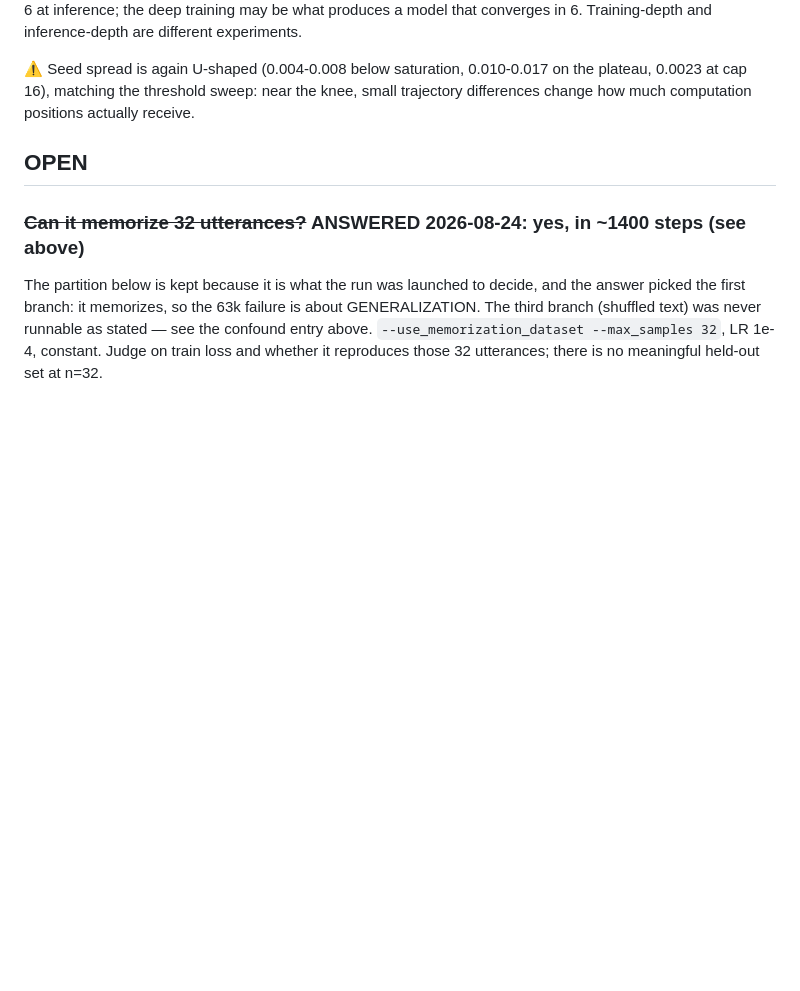
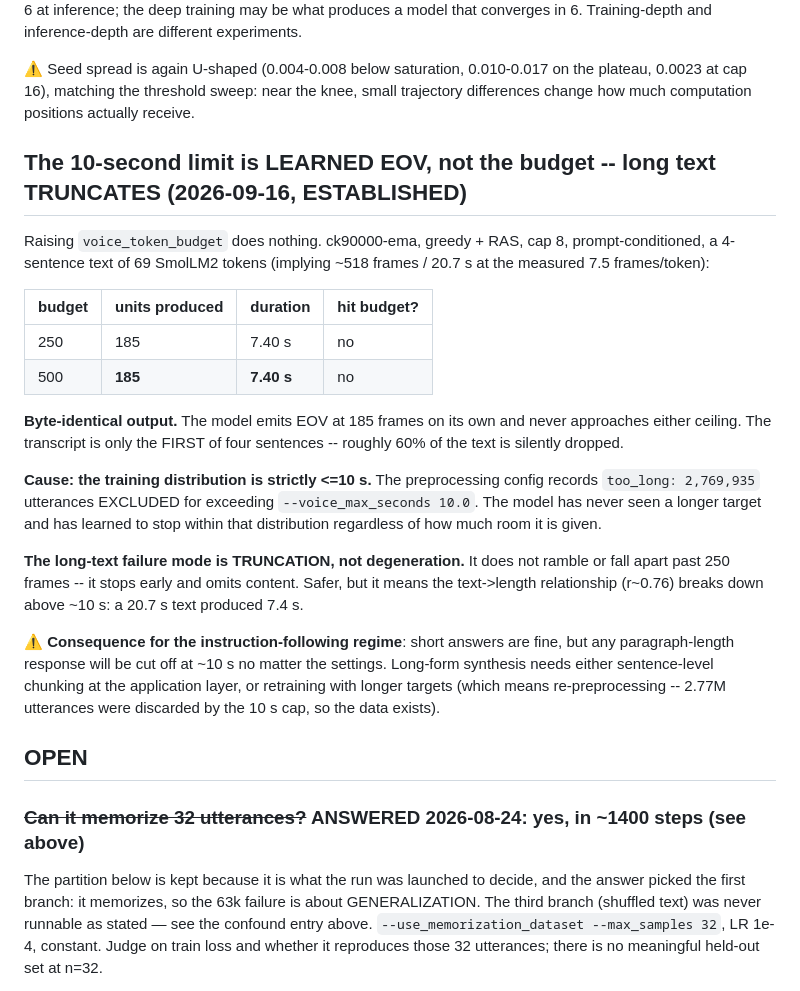
Before and after one commit to Mekadrom/megatransformer, a Markdown page: docs/findings/world-voice.md, the part around the change. Rendered like a GitHub page; blank space fills up the shorter version.

Commit message:
findings: the 10s limit is learned EOV, not the budget -- long text truncates
voice_token_budget 250 and 500 produce byte-identical output (185 units, 7.40s)
on a 4-sentence text implying ~518 frames. The model self-terminates and drops
roughly 60% of the content.

Cause: preprocessing excluded 2,769,935 utterances for exceeding
--voice_max_seconds 10.0, so the model has never seen a longer target. The
failure mode for long text is truncation rather than degeneration, and the
text->length relationship breaks down above ~10s.

Consequence for instruction-following: paragraph-length responses will be cut
off regardless of settings; needs chunking or retraining with longer targets.

```diff
--- a/docs/findings/world-voice.md
+++ b/docs/findings/world-voice.md
@@ -2865,6 +2865,36 @@ quality has saturated. A hard cap reaches an operating point the criterion struc
 ⚠️ Seed spread is again U-shaped (0.004-0.008 below saturation, 0.010-0.017 on the plateau,
 0.0023 at cap 16), matching the threshold sweep: near the knee, small trajectory differences
 change how much computation positions actually receive.
+
+## The 10-second limit is LEARNED EOV, not the budget -- long text TRUNCATES (2026-09-16, ESTABLISHED)
+
+Raising `voice_token_budget` does nothing. ck90000-ema, greedy + RAS, cap 8, prompt-conditioned,
+a 4-sentence text of 69 SmolLM2 tokens (implying ~518 frames / 20.7 s at the measured
+7.5 frames/token):
+
+| budget | units produced | duration | hit budget? |
+|---|---|---|---|
+| 250 | 185 | 7.40 s | no |
+| 500 | **185** | **7.40 s** | no |
+
+**Byte-identical output.** The model emits EOV at 185 frames on its own and never approaches
+either ceiling. The transcript is only the FIRST of four sentences -- roughly 60% of the text
+is silently dropped.
+
+**Cause: the training distribution is strictly <=10 s.** The preprocessing config records
+`too_long: 2,769,935` utterances EXCLUDED for exceeding `--voice_max_seconds 10.0`. The model
+has never seen a longer target and has learned to stop within that distribution regardless of
+how much room it is given.
+
+**The long-text failure mode is TRUNCATION, not degeneration.** It does not ramble or fall
+apart past 250 frames -- it stops early and omits content. Safer, but it means the
+text->length relationship (r~0.76) breaks down above ~10 s: a 20.7 s text produced 7.4 s.
+
+⚠️ **Consequence for the instruction-following regime**: short answers are fine, but any
+paragraph-length response will be cut off at ~10 s no matter the settings. Long-form synthesis
+needs either sentence-level chunking at the application layer, or retraining with longer
+targets (which means re-preprocessing -- 2.77M utterances were discarded by the 10 s cap, so
+the data exists).
 
 ## OPEN
 
```
